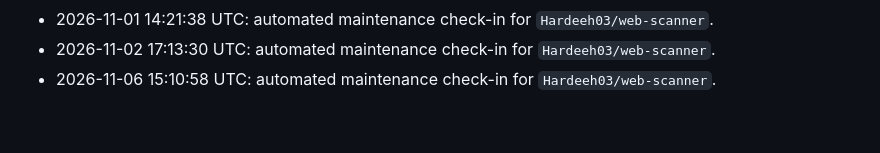
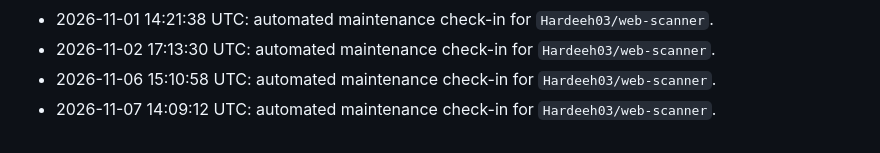
Before and after one commit to Hardeeh03/web-scanner, a Markdown page: README.md, the part around the change. Rendered like a GitHub page.

Commit message:
docs: add progress entry

```diff
--- a/README.md
+++ b/README.md
@@ -150,3 +150,4 @@ Use the dropdown at the top of the UI to filter results by severity.
 - 2026-11-01 14:21:38 UTC: automated maintenance check-in for `Hardeeh03/web-scanner`.
 - 2026-11-02 17:13:30 UTC: automated maintenance check-in for `Hardeeh03/web-scanner`.
 - 2026-11-06 15:10:58 UTC: automated maintenance check-in for `Hardeeh03/web-scanner`.
+- 2026-11-07 14:09:12 UTC: automated maintenance check-in for `Hardeeh03/web-scanner`.
```
